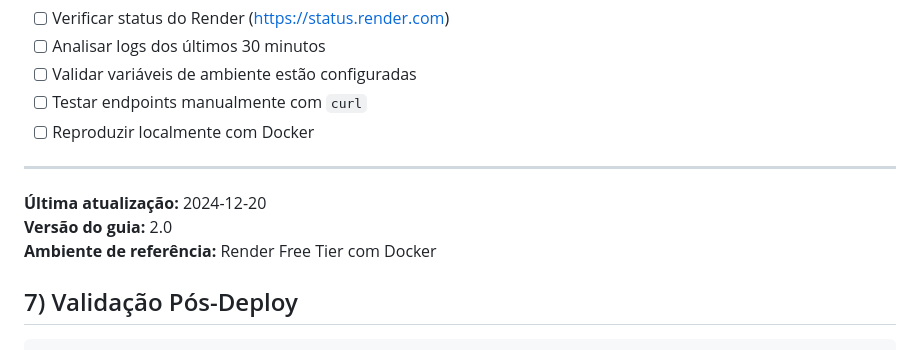
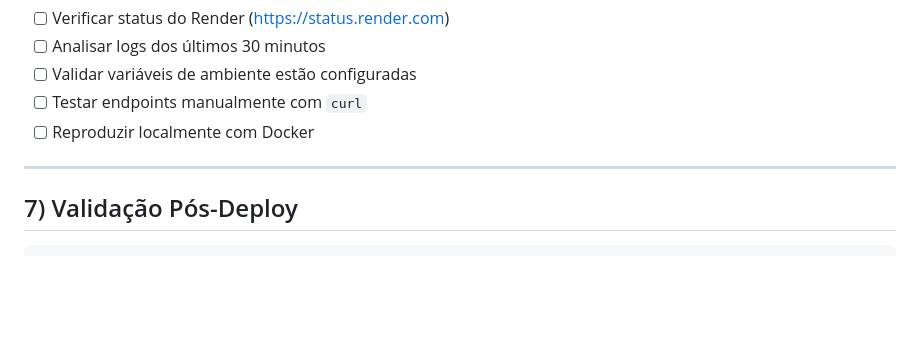
Before and after one commit to Fiap-Pos-tech-5MLET/fase-5, a Markdown page: DEPLOYMENT.md, the part around the change. Drawn GitHub-style; blank space fills up the shorter version.

````diff
--- a/DEPLOYMENT.md
+++ b/DEPLOYMENT.md
@@ -823,10 +823,6 @@ logger.info("Predição realizada", extra={"aluno_id": 123, "resultado": "aprova
 
 ---
 
-**Última atualização:** 2024-12-20
-**Versão do guia:** 2.0
-**Ambiente de referência:** Render Free Tier com Docker
-
 ## 7) Validação Pós-Deploy
 
 ```bash
````
Also changed, not shown: CONTRIBUTING.md (+0 -5 lines), TESTING_STRATEGY.md (+0 -6 lines).
